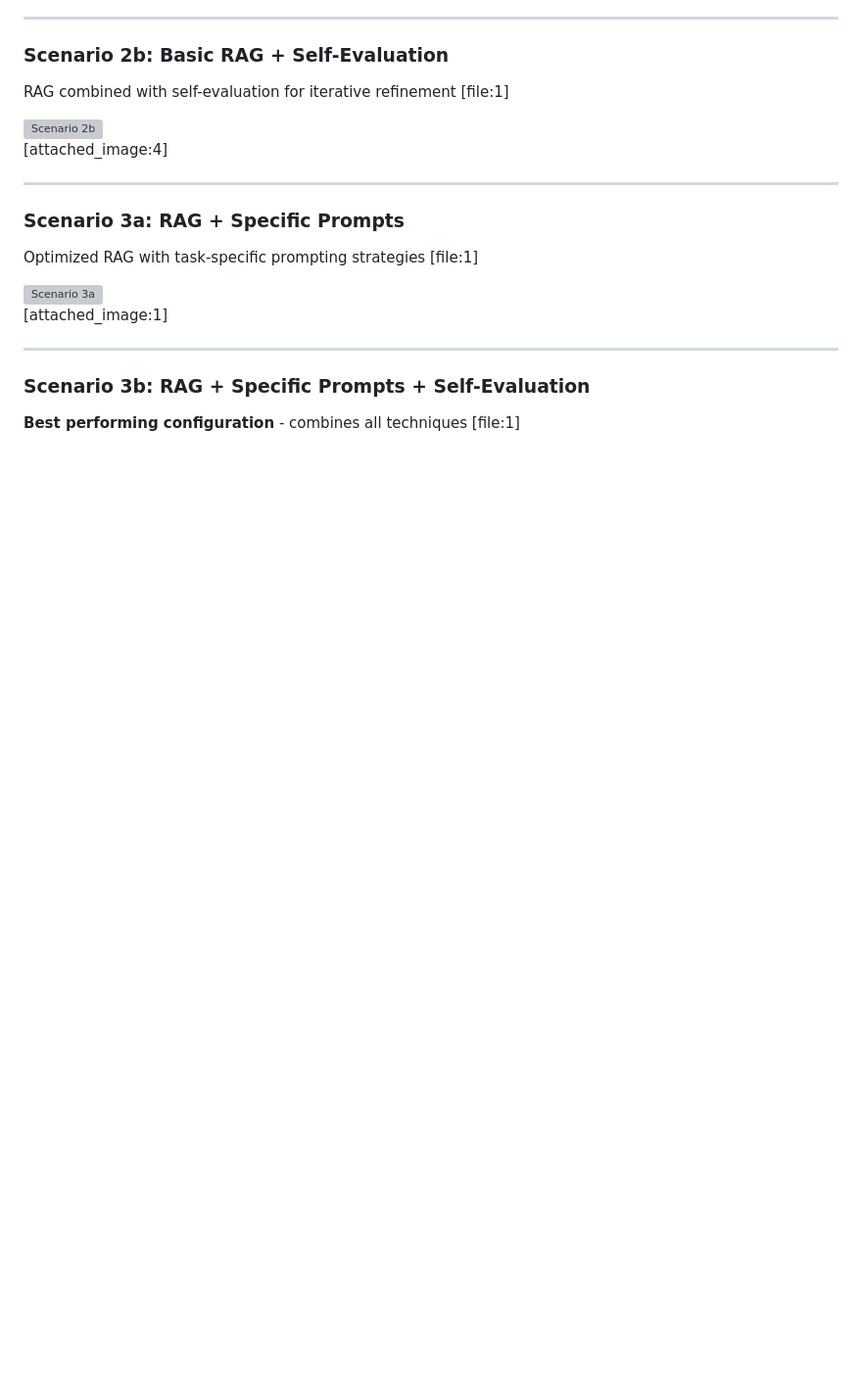
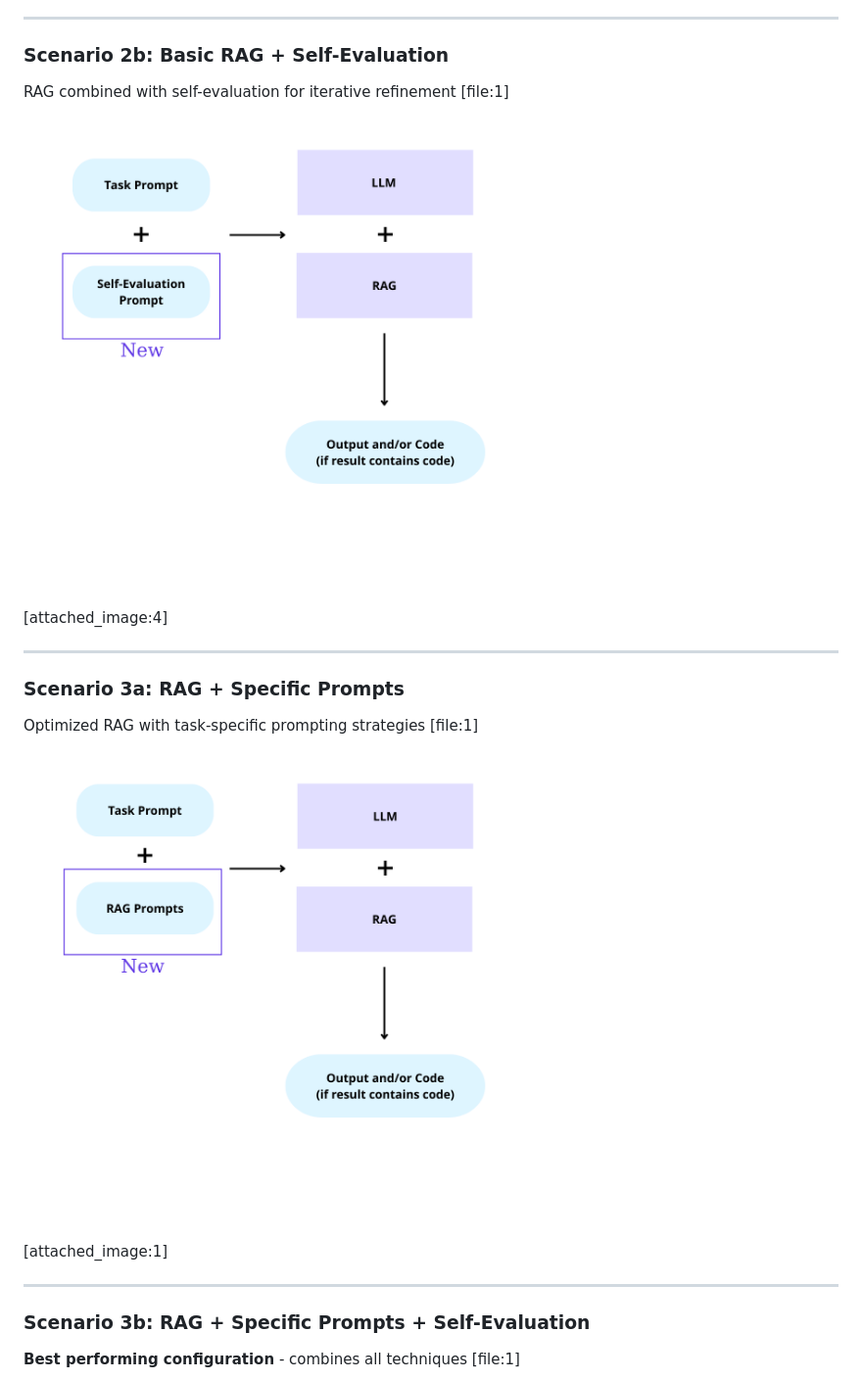
Before and after one commit to Paraskevi-KIvroglou/Analyzing-the-Impact-of-RAG-in-LLM-Based-Code-Generation, a Markdown page: README.md, the part around one of its changes. Shown at 98% size. Rendered like a GitHub page; blank space fills up the shorter version; grey boxes are pictures that could not be loaded.

```diff
--- a/README.md
+++ b/README.md
@@ -82,7 +82,7 @@ Introduction of RAG with standard prompting [file:1]
 
 RAG combined with self-evaluation for iterative refinement [file:1]
 
-<img src="images/scenario2b-new.jpg" alt="Scenario 2b" width="500"/>
+<img src="images/scenario2b-new.png" alt="Scenario 2b" width="500"/>
 
 [attached_image:4]
 
@@ -92,7 +92,7 @@ RAG combined with self-evaluation for iterative refinement [file:1]
 
 Optimized RAG with task-specific prompting strategies [file:1]
 
-<img src="images/scenario3a.jpg" alt="Scenario 3a" width="500"/>
+<img src="images/scenario3a.png" alt="Scenario 3a" width="500"/>
 
 [attached_image:1]
 
```
Also changed, not shown: other parts of README.md (+16 -17 lines).
